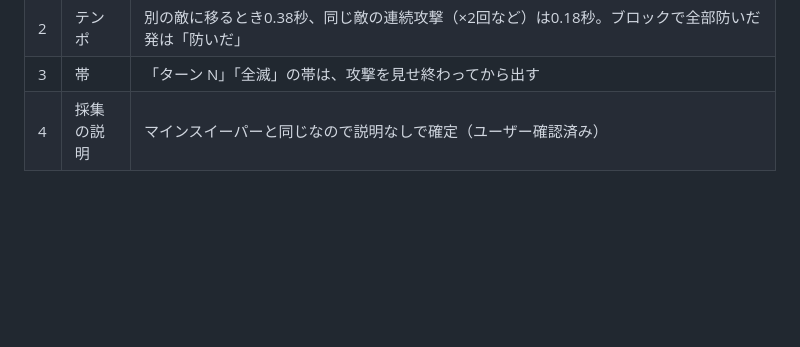
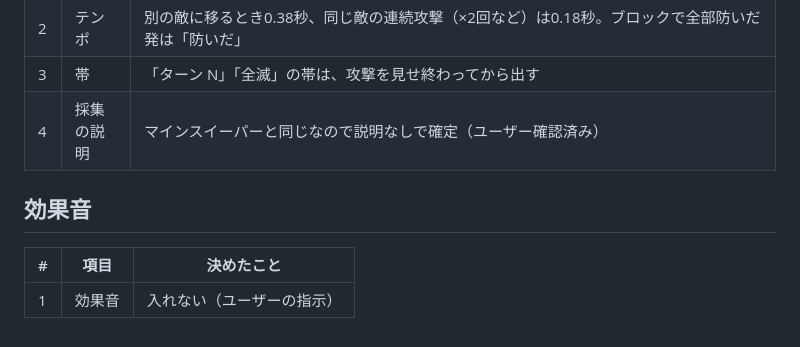
Before and after one commit to yuusukekokubu-a11y/rasen, a Markdown page: DECISIONS.md, the part around the change. GitHub-like rendering; blank space fills up the shorter version.

Commit message:
記録：効果音は入れない
Co-Authored-By: Claude Opus 5.5 <noreply@anthropic.com>
Claude-Session: https://claude.ai/code/session_01E9o4FC3Qn2tQ9QEDVwqayy

```diff
--- a/DECISIONS.md
+++ b/DECISIONS.md
@@ -305,3 +305,9 @@
 | 2 | テンポ | 別の敵に移るとき0.38秒、同じ敵の連続攻撃（×2回など）は0.18秒。ブロックで全部防いだ発は「防いだ」 |
 | 3 | 帯 | 「ターン N」「全滅」の帯は、攻撃を見せ終わってから出す |
 | 4 | 採集の説明 | マインスイーパーと同じなので説明なしで確定（ユーザー確認済み） |
+
+## 効果音
+
+| # | 項目 | 決めたこと |
+|---|------|------|
+| 1 | 効果音 | 入れない（ユーザーの指示） |
```
